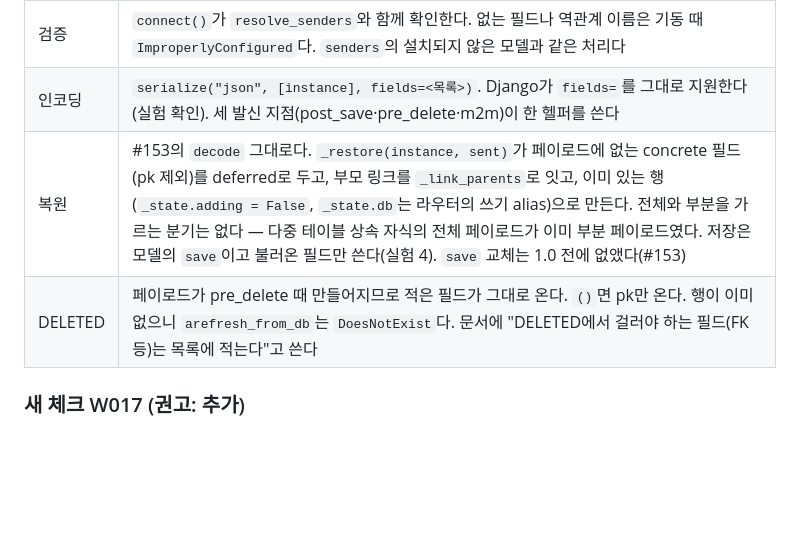
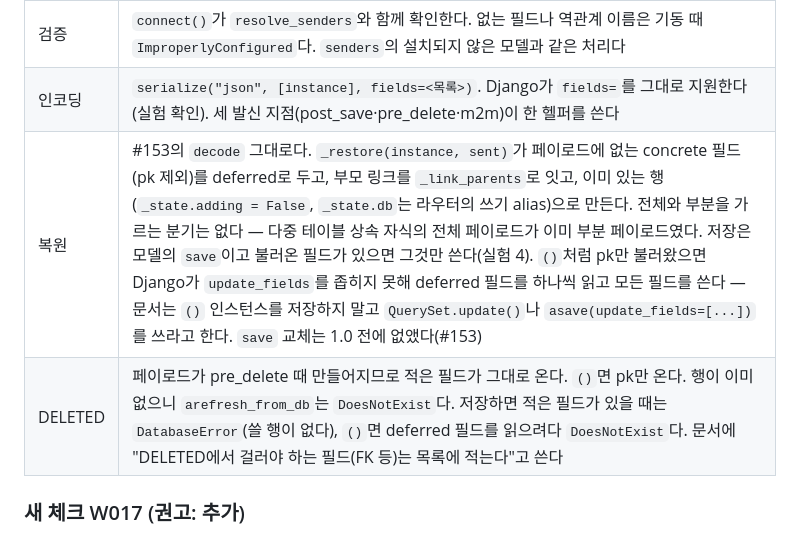
Before and after one commit to itda-work/django-wireview, a Markdown page: docs/design/auto-broadcast-fields.md, the part around one of its changes. Drawn GitHub-style; blank space fills up the shorter version.

```diff
--- a/docs/design/auto-broadcast-fields.md
+++ b/docs/design/auto-broadcast-fields.md
@@ -224,8 +224,8 @@ senders={("todo", "Item"): "__all__"}             # 지금 동작을 원하면
 | m2m | 목록에 적으면 pk 목록이 간다(적을 때만 encode 쿼리). 복원 인스턴스에는 지금처럼 싣지 않는다 |
 | 검증 | `connect()`가 `resolve_senders`와 함께 확인한다. 없는 필드나 역관계 이름은 기동 때 `ImproperlyConfigured`다. `senders`의 설치되지 않은 모델과 같은 처리다 |
 | 인코딩 | `serialize("json", [instance], fields=<목록>)`. Django가 `fields=`를 그대로 지원한다(실험 확인). 세 발신 지점(post_save·pre_delete·m2m)이 한 헬퍼를 쓴다 |
-| 복원 | #153의 `decode` 그대로다. `_restore(instance, sent)`가 페이로드에 없는 concrete 필드(pk 제외)를 deferred로 두고, 부모 링크를 `_link_parents`로 잇고, 이미 있는 행(`_state.adding = False`, `_state.db`는 라우터의 쓰기 alias)으로 만든다. 전체와 부분을 가르는 분기는 없다 — 다중 테이블 상속 자식의 전체 페이로드가 이미 부분 페이로드였다. 저장은 모델의 `save`이고 불러온 필드만 쓴다(실험 4). `save` 교체는 1.0 전에 없앴다(#153) |
-| DELETED | 페이로드가 pre_delete 때 만들어지므로 적은 필드가 그대로 온다. `()`면 pk만 온다. 행이 이미 없으니 `arefresh_from_db`는 `DoesNotExist`다. 문서에 "DELETED에서 걸러야 하는 필드(FK 등)는 목록에 적는다"고 쓴다 |
+| 복원 | #153의 `decode` 그대로다. `_restore(instance, sent)`가 페이로드에 없는 concrete 필드(pk 제외)를 deferred로 두고, 부모 링크를 `_link_parents`로 잇고, 이미 있는 행(`_state.adding = False`, `_state.db`는 라우터의 쓰기 alias)으로 만든다. 전체와 부분을 가르는 분기는 없다 — 다중 테이블 상속 자식의 전체 페이로드가 이미 부분 페이로드였다. 저장은 모델의 `save`이고 불러온 필드가 있으면 그것만 쓴다(실험 4). `()`처럼 pk만 불러왔으면 Django가 `update_fields`를 좁히지 못해 deferred 필드를 하나씩 읽고 모든 필드를 쓴다 — 문서는 `()` 인스턴스를 저장하지 말고 `QuerySet.update()`나 `asave(update_fields=[...])`를 쓰라고 한다. `save` 교체는 1.0 전에 없앴다(#153) |
+| DELETED | 페이로드가 pre_delete 때 만들어지므로 적은 필드가 그대로 온다. `()`면 pk만 온다. 행이 이미 없으니 `arefresh_from_db`는 `DoesNotExist`다. 저장하면 적은 필드가 있을 때는 `DatabaseError`(쓸 행이 없다), `()`면 deferred 필드를 읽으려다 `DoesNotExist`다. 문서에 "DELETED에서 걸러야 하는 필드(FK 등)는 목록에 적는다"고 쓴다 |
 
 ### 새 체크 W017 (권고: 추가)
 
```
Also changed, not shown: other parts of docs/design/auto-broadcast-fields.md (+1 -1 lines), CHANGELOG.md (+4 -1 lines), docs/features/settings.md (+7 -3 lines).
